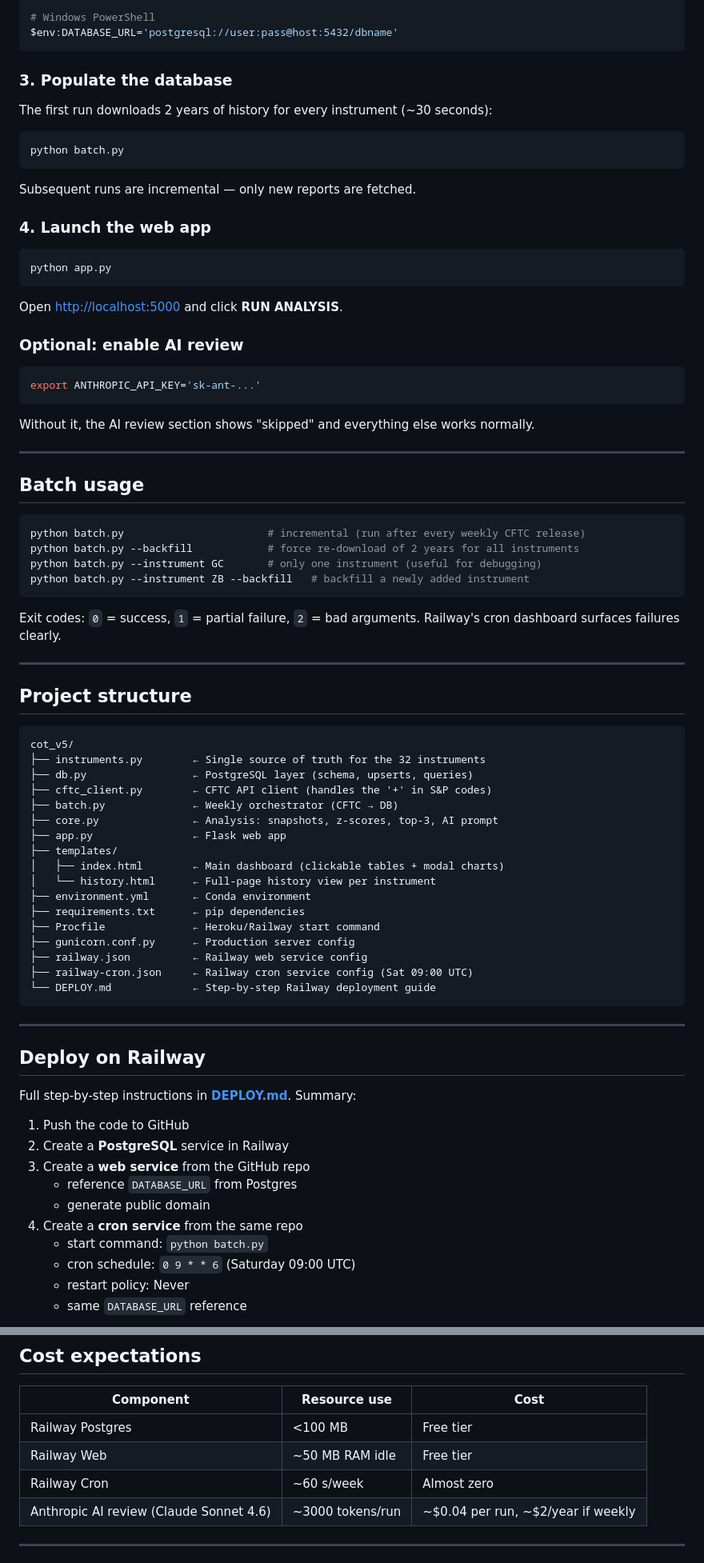
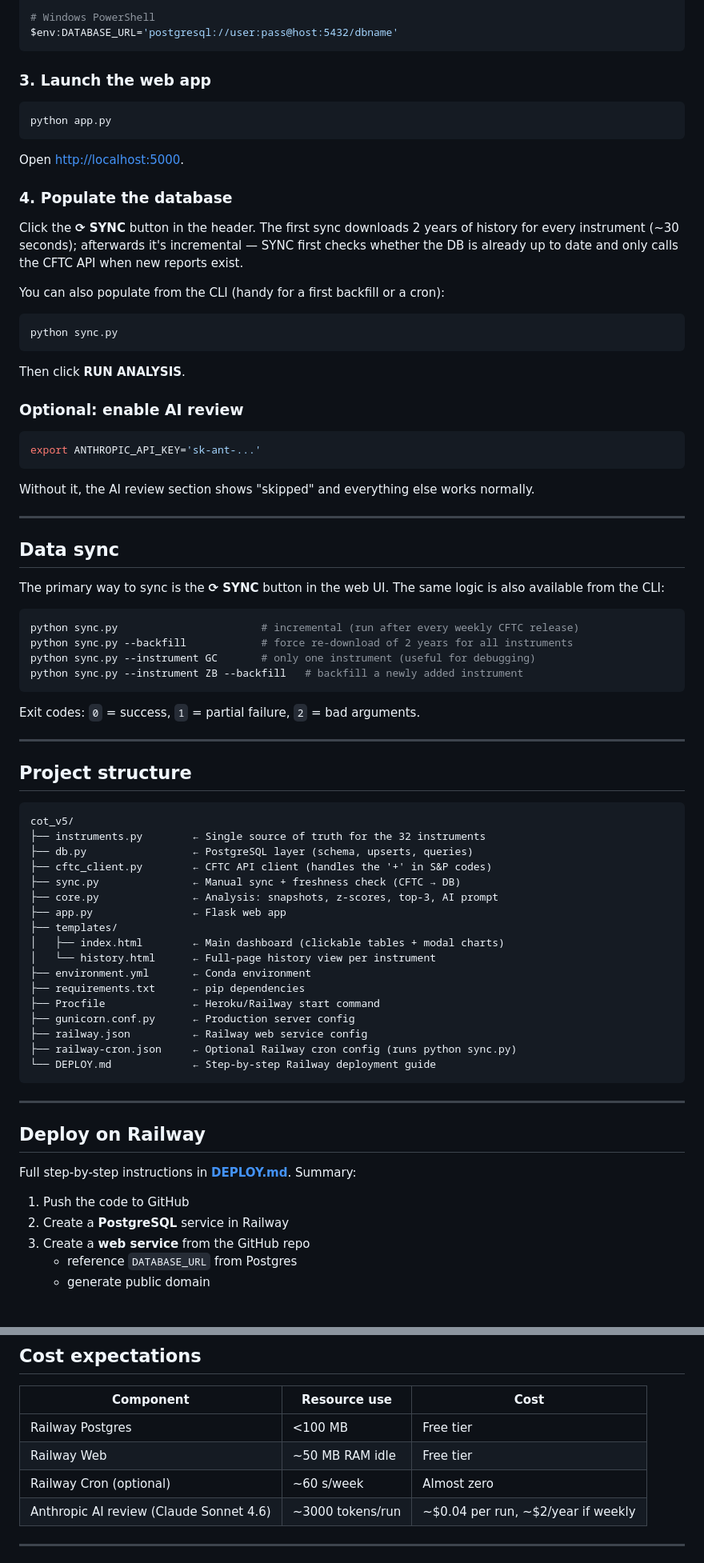
Before and after one commit to mariocana/cot-analyzer, a Markdown page: README.md, 2 parts joined by grey strips. Shown at 80% size. Rendered like a GitHub page.

Commit message:
update README and DEPLOY

````diff
--- a/README.md
+++ b/README.md
@@ -85,23 +87,28 @@ set DATABASE_URL=postgresql://user:pass@host:5432/dbname
 $env:DATABASE_URL='postgresql://user:pass@host:5432/dbname'
 ```
 
-### 3. Populate the database
-
-The first run downloads 2 years of history for every instrument (~30 seconds):
-
-```bash
-python batch.py
-```
-
-Subsequent runs are incremental — only new reports are fetched.
-
-### 4. Launch the web app
+### 3. Launch the web app
 
 ```bash
 python app.py
 ```
 
-Open <http://localhost:5000> and click **RUN ANALYSIS**.
+Open <http://localhost:5000>.
+
+### 4. Populate the database
+
+Click the **⟳ SYNC** button in the header. The first sync downloads 2 years
+of history for every instrument (~30 seconds); afterwards it's incremental —
+SYNC first checks whether the DB is already up to date and only calls the
+CFTC API when new reports exist.
+
+You can also populate from the CLI (handy for a first backfill or a cron):
+
+```bash
+python sync.py
+```
+
+Then click **RUN ANALYSIS**.
 
 ### Optional: enable AI review
 
@@ -114,17 +121,19 @@ normally.
 
 ---
 
-## Batch usage
+## Data sync
+
+The primary way to sync is the **⟳ SYNC** button in the web UI. The same
+logic is also available from the CLI:
 
 ```bash
-python batch.py                       # incremental (run after every weekly CFTC release)
-python batch.py --backfill            # force re-download of 2 years for all instruments
-python batch.py --instrument GC       # only one instrument (useful for debugging)
-python batch.py --instrument ZB --backfill   # backfill a newly added instrument
+python sync.py                       # incremental (run after every weekly CFTC release)
+python sync.py --backfill            # force re-download of 2 years for all instruments
+python sync.py --instrument GC       # only one instrument (useful for debugging)
+python sync.py --instrument ZB --backfill   # backfill a newly added instrument
 ```
 
 Exit codes: `0` = success, `1` = partial failure, `2` = bad arguments.
-Railway's cron dashboard surfaces failures clearly.
 
 ---
 
@@ -135,7 +144,7 @@ cot_v5/
 ├── instruments.py        ← Single source of truth for the 32 instruments
 ├── db.py                 ← PostgreSQL layer (schema, upserts, queries)
 ├── cftc_client.py        ← CFTC API client (handles the '+' in S&P codes)
-├── batch.py              ← Weekly orchestrator (CFTC → DB)
+├── sync.py               ← Manual sync + freshness check (CFTC → DB)
 ├── core.py               ← Analysis: snapshots, z-scores, top-3, AI prompt
 ├── app.py                ← Flask web app
 ├── templates/
@@ -146,7 +155,7 @@ cot_v5/
 ├── Procfile              ← Heroku/Railway start command
 ├── gunicorn.conf.py      ← Production server config
 ├── railway.json          ← Railway web service config
-├── railway-cron.json     ← Railway cron service config (Sat 09:00 UTC)
+├── railway-cron.json     ← Optional Railway cron config (runs python sync.py)
 └── DEPLOY.md             ← Step-by-step Railway deployment guide
 ```
 
@@ -161,9 +170,4 @@ Full step-by-step instructions in **[DEPLOY.md](DEPLOY.md)**. Summary:
 3. Create a **web service** from the GitHub repo
    - reference `DATABASE_URL` from Postgres
    - generate public domain
-4. Create a **cron service** from the same repo
-   - start command: `python batch.py`
-   - cron schedule: `0 9 * * 6` (Saturday 09:00 UTC)
-   - restart policy: Never
-   - same `DATABASE_URL` reference
 
@@ -204,7 +217,7 @@ is at a statistical extreme.
 |---|---|---|
 | Railway Postgres | <100 MB | Free tier |
 | Railway Web | ~50 MB RAM idle | Free tier |
-| Railway Cron | ~60 s/week | Almost zero |
+| Railway Cron (optional) | ~60 s/week | Almost zero |
 | Anthropic AI review (Claude Sonnet 4.6) | ~3000 tokens/run | ~$0.04 per run, ~$2/year if weekly |
 
 ---
````
Also changed, not shown: other parts of README.md (+18 -7 lines), DEPLOY.md (+38 -36 lines).
